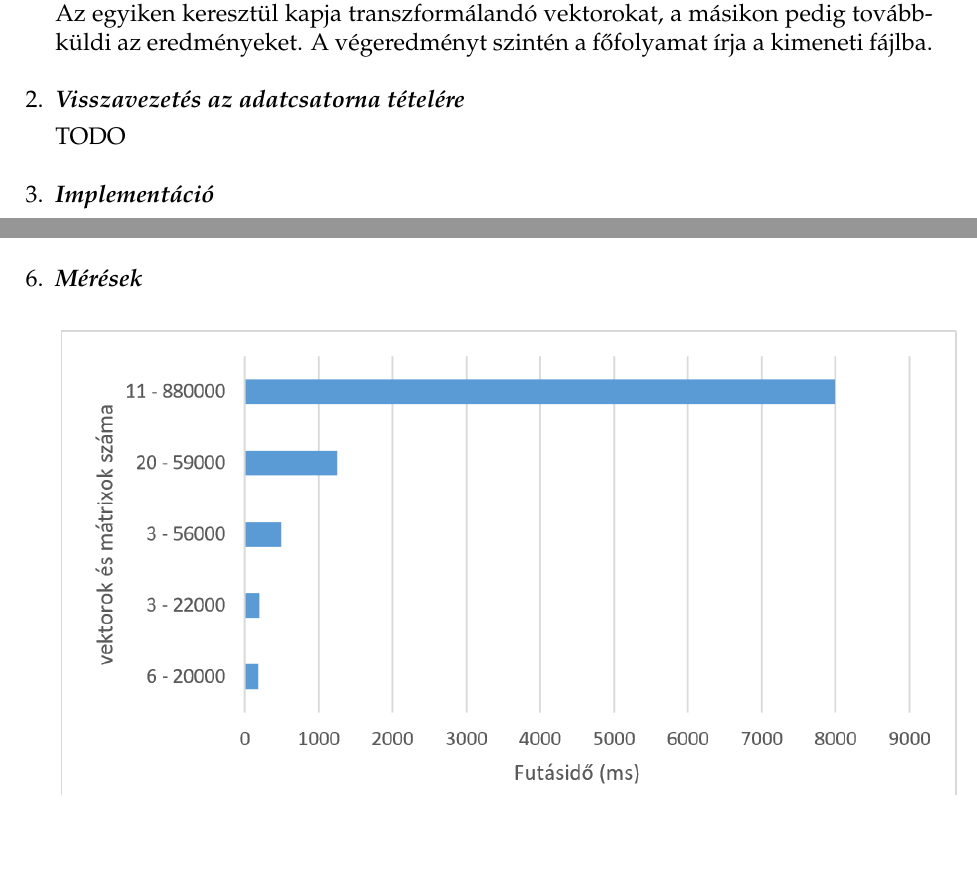
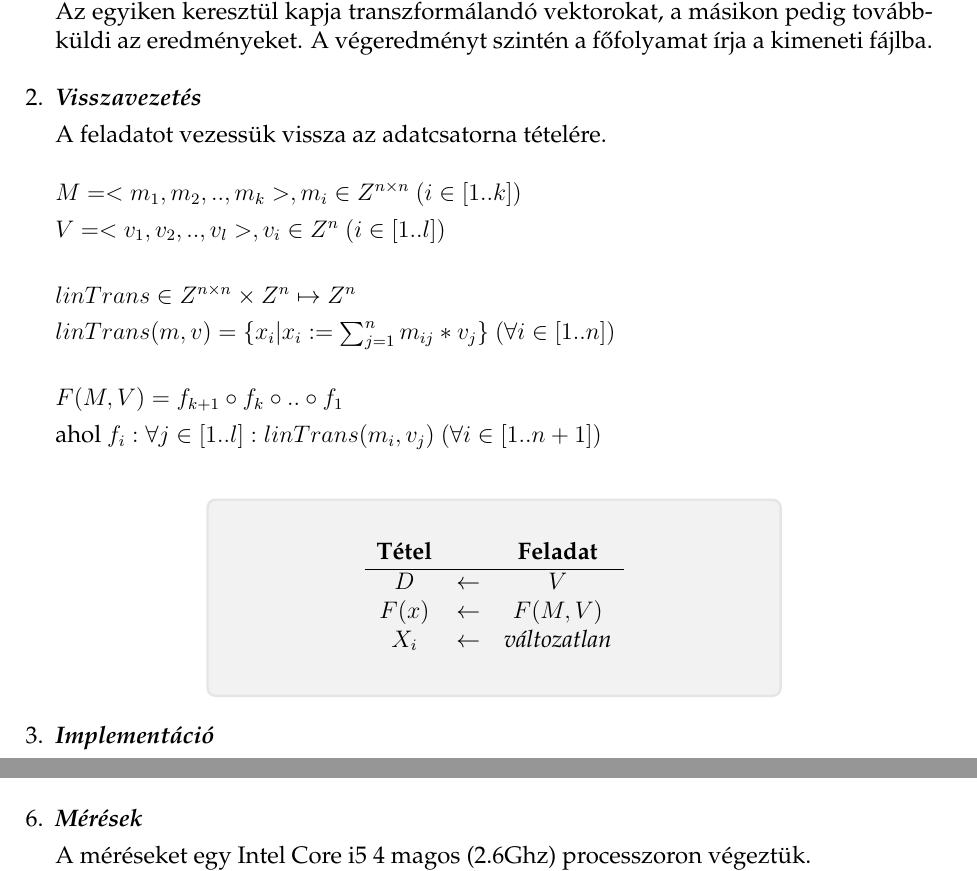
Before and after one commit to balintsoos/orsi, a LaTeX document (bead3/docs/doc.tex): two parts of page 3 of 3 before the commit and two parts of page 3 of 4 after it, joined at a grey line, cut so that both start at the same text, the shorter picture padded with empty space. Compiled offline with pdfLaTeX; the source files are stored in an older character set and shown here as Unicode.

Commit message:
bead3: updated docs

```diff
--- a/bead3/docs/doc.tex
+++ b/bead3/docs/doc.tex
@@ -122,9 +122,39 @@
 	A programot logikailag két részre, főfolyamatra és az adatcsatornákkal összekötött alfolyamatokra bonthatjuk. A főfolyamat végzi a bemeneti adatok beolvasását, amiket egy \texttt{vector<array<int, 4>>} adatszerkezetben tárol. Létrehozza az adatcsatornákat és az alfolyamatokat, amelyeknek átad egy mátrixot, illetve két csatornát. Az egyiken keresztül kapja transzformálandó vektorokat, a másikon pedig továbbküldi az eredményeket. A végeredményt szintén a főfolyamat írja a kimeneti fájlba.
 	\\
 
-	\item \textit{\textbf{Visszavezetés az adatcsatorna tételére}}\\[4pt]
-	TODO
-	\\
+	\item \textit{\textbf{Visszavezetés}}\\[4pt]
+	A feladatot vezessük vissza az adatcsatorna tételére.\\
+
+	$M = <m_1, m_2, .. , m_k>, m_i \in Z^{n \times n}$ $(i \in [1..k])$\\[4pt]
+	$V = <v_1, v_2, .. , v_l>, v_i \in Z^{n}$ $(i \in [1..l])$\\[4pt]
+
+	$linTrans \in Z^{n \times n} \times Z^{n} \mapsto Z^{n} $\\[4pt]
+	$linTrans(m, v) = \{ x_i |  x_i := \sum_{j = 1}^{n} m_{ij} * v_{j} \}$ $(\forall i \in [1..n])$\\[4pt]
+
+	$F(M, V) = f_{k+1} \circ f_{k} \circ .. \circ f_1$\\[4pt]
+	ahol $f_i: \forall j \in [1..l]: linTrans(m_i, v_j)$ $(\forall i \in [1..n + 1])$\\[4pt]
+
+
+	\begin{center}
+		\begin{tikzpicture}
+		[mybox/.style={draw=gray!20, fill=gray!10, very thick,
+			rectangle, rounded corners, inner sep=30pt, inner ysep=20pt}]
+
+		\node [mybox] (box){
+			\begin{minipage}{0.50\textwidth}
+			\begin{center}
+			\begin{tabular}{ccc}
+			\textbf{Tétel} &  & \textbf{Feladat} \\
+			\hline
+			$D$ & $\leftarrow$ & $V$ \\
+			$F(x)$ & $\leftarrow$ & $F(M, V)$ \\
+			$X_{i}$ & $\leftarrow$ & \textit{változatlan}\\
+			\end{tabular}
+			\end{center}
+			\end{minipage}
+		};
+		\end{tikzpicture}
+	\end{center}
 
 	\item \textit{\textbf{Implementáció}}\\[4pt]
 	Az adatcsatorna implementációja a \texttt{pipeline.hpp}, a főprogramé pedig a \texttt{main.cpp} fájlban található.
@@ -140,6 +170,7 @@
 	\\
 
 	\item \textit{\textbf{Mérések}}\\[4pt]
+	A méréseket egy Intel Core i5 4 magos (2.6Ghz) processzoron végeztük.
 
 	\includegraphics[width=\textwidth]{chart}
 
```
Also changed, not shown: bead3/docs/doc.pdf.
